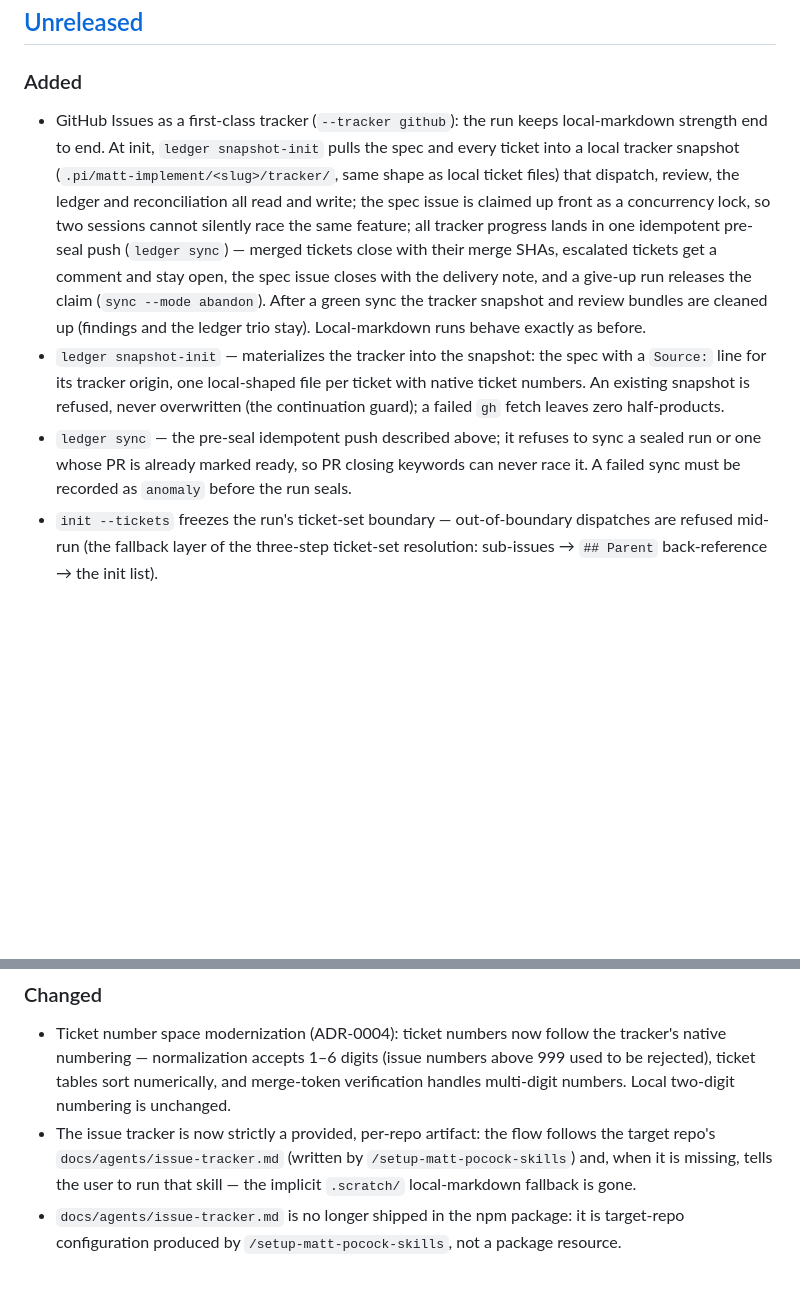
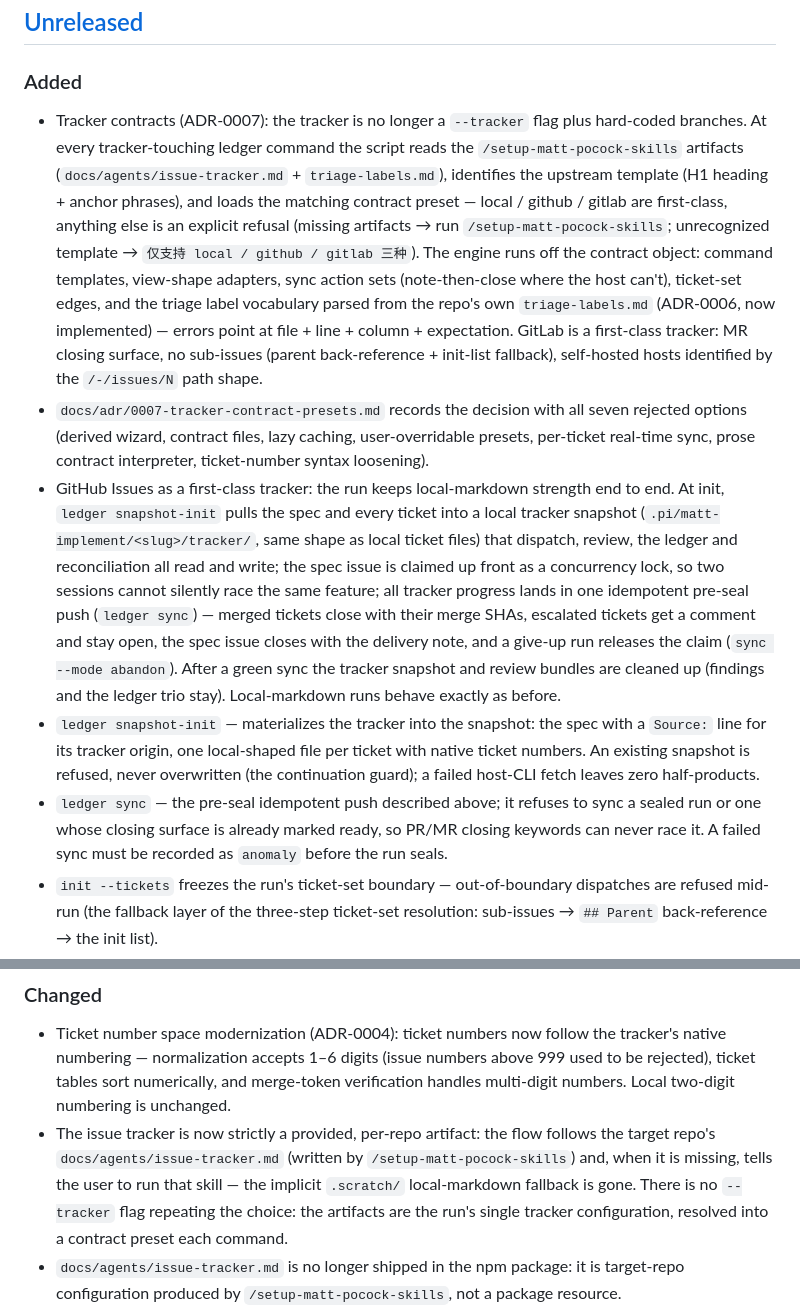
Before and after one commit to toomanyopenfiles/pi-matt-implement-flow, a Markdown page: CHANGELOG.md, 2 parts joined by grey strips. Rendered like a GitHub page; blank space fills up the shorter version.

Commit message:
ticket 08: CHANGELOG Unreleased 收口——tracker 契约化/三预设/GitLab 一等/ADR-0006 已实现条目，去 --tracker 旗标旧措辞（收尾面措辞按契约能力）

```diff
--- a/CHANGELOG.md
+++ b/CHANGELOG.md
@@ -9,7 +9,22 @@ and this project adheres to [Semantic Versioning](https://semver.org/spec/v2.0.0
 
 ### Added
 
-- GitHub Issues as a first-class tracker (`--tracker github`): the run keeps local-markdown
+- Tracker contracts (ADR-0007): the tracker is no longer a `--tracker` flag plus hard-coded
+  branches. At every tracker-touching ledger command the script reads the `/setup-matt-pocock-skills`
+  artifacts (`docs/agents/issue-tracker.md` + `triage-labels.md`), identifies the upstream
+  template (H1 heading + anchor phrases), and loads the matching contract preset — local /
+  github / gitlab are first-class, anything else is an explicit refusal (missing artifacts →
+  run `/setup-matt-pocock-skills`; unrecognized template → `仅支持 local / github / gitlab 三种`).
+  The engine runs off the contract object: command templates, view-shape adapters, sync action
+  sets (note-then-close where the host can't), ticket-set edges, and the triage label vocabulary
+  parsed from the repo's own `triage-labels.md` (ADR-0006, now implemented) — errors point at
+  file + line + column + expectation. GitLab is a first-class tracker: MR closing surface,
+  no sub-issues (parent back-reference + init-list fallback), self-hosted hosts identified by
+  the `/-/issues/N` path shape.
+- `docs/adr/0007-tracker-contract-presets.md` records the decision with all seven rejected
+  options (derived wizard, contract files, lazy caching, user-overridable presets, per-ticket
+  real-time sync, prose contract interpreter, ticket-number syntax loosening).
+- GitHub Issues as a first-class tracker: the run keeps local-markdown
   strength end to end. At init, `ledger snapshot-init` pulls the spec and every ticket into a
   local tracker snapshot (`.pi/matt-implement/<slug>/tracker/`, same shape as local ticket files)
   that dispatch, review, the ledger and reconciliation all read and write; the spec issue is
@@ -21,11 +36,11 @@ and this project adheres to [Semantic Versioning](https://semver.org/spec/v2.0.0
   ledger trio stay). Local-markdown runs behave exactly as before.
 - `ledger snapshot-init` — materializes the tracker into the snapshot: the spec with a `Source:`
   line for its tracker origin, one local-shaped file per ticket with native ticket numbers. An
-  existing snapshot is refused, never overwritten (the continuation guard); a failed `gh` fetch
-  leaves zero half-products.
+  existing snapshot is refused, never overwritten (the continuation guard); a failed host-CLI
+  fetch leaves zero half-products.
 - `ledger sync` — the pre-seal idempotent push described above; it refuses to sync a sealed run
-  or one whose PR is already marked ready, so PR closing keywords can never race it. A failed
-  sync must be recorded as `anomaly` before the run seals.
+  or one whose closing surface is already marked ready, so PR/MR closing keywords can never
+  race it. A failed sync must be recorded as `anomaly` before the run seals.
 - `init --tickets` freezes the run's ticket-set boundary — out-of-boundary dispatches are refused
   mid-run (the fallback layer of the three-step ticket-set resolution: sub-issues → `## Parent`
   back-reference → the init list).
@@ -44,7 +59,8 @@ and this project adheres to [Semantic Versioning](https://semver.org/spec/v2.0.0
 - The issue tracker is now strictly a provided, per-repo artifact: the flow follows the target
   repo's `docs/agents/issue-tracker.md` (written by `/setup-matt-pocock-skills`) and, when it is
   missing, tells the user to run that skill — the implicit `.scratch/` local-markdown fallback
-  is gone.
+  is gone. There is no `--tracker` flag repeating the choice: the artifacts are the run's single
+  tracker configuration, resolved into a contract preset each command.
 - `docs/agents/issue-tracker.md` is no longer shipped in the npm package: it is target-repo
   configuration produced by `/setup-matt-pocock-skills`, not a package resource.
 - `audit-report/` now ships in the npm package (its test files stay out of the tarball), so npm
```
